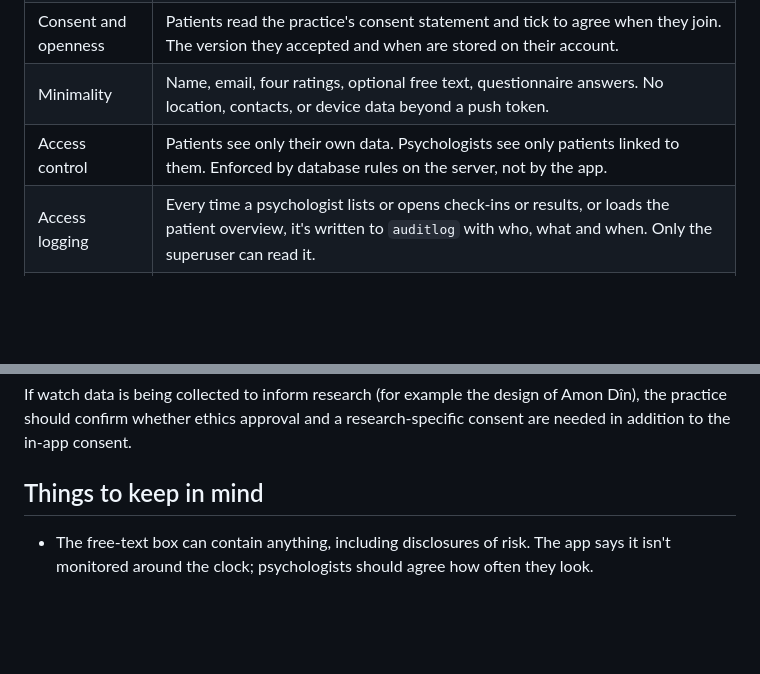
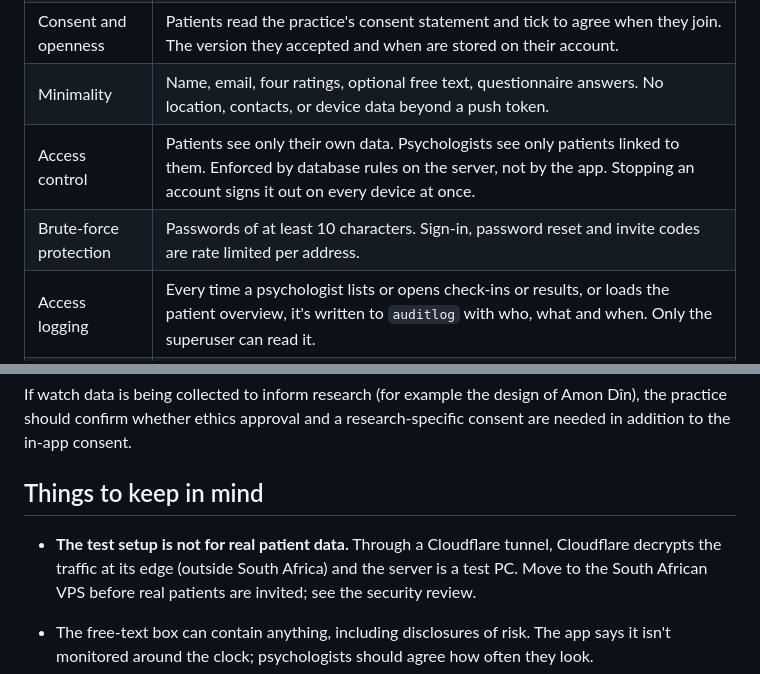
Before and after one commit to OpenWorksIT/steady, a Markdown page: docs/PRIVACY.md, 2 parts joined by grey strips. Drawn GitHub-style; blank space fills up the shorter version.

```diff
--- a/docs/PRIVACY.md
+++ b/docs/PRIVACY.md
@@ -16,7 +16,8 @@ These are engineering notes to help the practice and its advisers. They are not
 | Watch data | Optional and off by default. The patient sees exactly what is shared and agrees separately; that consent is stored with version and time, and they can withdraw it in Settings (uploads stop; what was shared stays in the record). Only daily summaries leave the phone. No alerts are raised from watch data. |
 | Consent and openness | Patients read the practice's consent statement and tick to agree when they join. The version they accepted and when are stored on their account. |
 | Minimality | Name, email, four ratings, optional free text, questionnaire answers. No location, contacts, or device data beyond a push token. |
-| Access control | Patients see only their own data. Psychologists see only patients linked to them. Enforced by database rules on the server, not by the app. |
+| Access control | Patients see only their own data. Psychologists see only patients linked to them. Enforced by database rules on the server, not by the app. Stopping an account signs it out on every device at once. |
+| Brute-force protection | Passwords of at least 10 characters. Sign-in, password reset and invite codes are rate limited per address. |
 | Access logging | Every time a psychologist lists or opens check-ins or results, or loads the patient overview, it's written to `auditlog` with who, what and when. Only the superuser can read it. |
 | Security in transit | HTTPS only (Caddy, automatic certificates, HSTS). |
 | Security at rest | Encrypt the server's disk. Backups are encrypted with `age` before they're written. |
@@ -41,6 +42,8 @@ If watch data is being collected to inform research (for example the design of A
 
 ## Things to keep in mind
 
+- **The test setup is not for real patient data.** Through a Cloudflare tunnel, Cloudflare decrypts the traffic at its edge (outside South Africa) and the server is a test PC. Move to the South African VPS before real patients are invited; see the security review.
+
 - The free-text box can contain anything, including disclosures of risk. The app says it isn't monitored around the clock; psychologists should agree how often they look.
 - Patients' phones are outside the practice's control. Encourage a screen lock.
 - Review the audit log periodically.
```
Also changed, not shown: docs/DEPLOY.md (+22 -5 lines).
